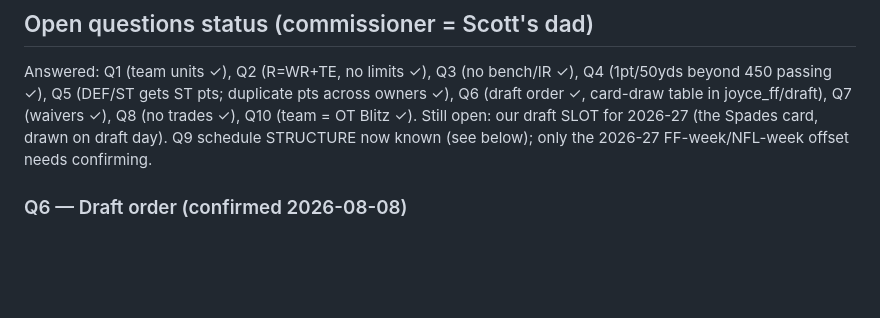
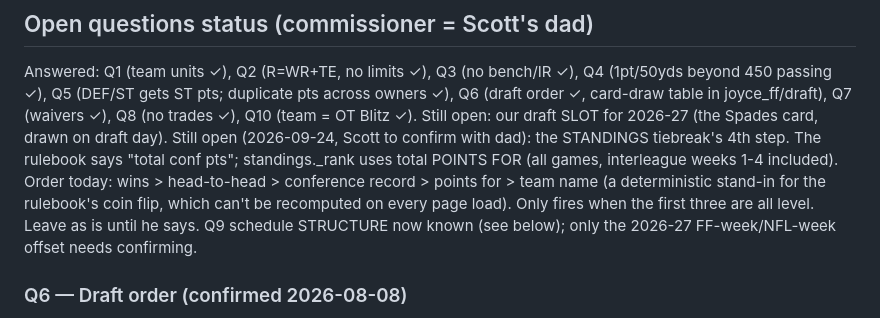
Before and after one commit to scottjunk22/joyce-ff, a Markdown page: CLAUDE.md, the part around the change. GitHub-like rendering; blank space fills up the shorter version.

Commit message:
Note the standings tiebreak question as open
The rulebook's 4th step is "total conf pts"; the code uses points for across
all games, interleague included. Scott is checking with the commissioner
(2026-09-24) — recorded so the discrepancy isn't rediscovered later as a bug.

Co-Authored-By: Claude Opus 5 <noreply@anthropic.com>

```diff
--- a/CLAUDE.md
+++ b/CLAUDE.md
@@ -84,6 +84,12 @@ Q4 (1pt/50yds beyond 450 passing ✓), Q5 (DEF/ST gets ST pts; duplicate pts
 across owners ✓), Q6 (draft order ✓, card-draw table in joyce_ff/draft),
 Q7 (waivers ✓), Q8 (no trades ✓), Q10 (team = OT Blitz ✓).
 Still open: our draft SLOT for 2026-27 (the Spades card, drawn on draft day).
+Still open (2026-09-24, Scott to confirm with dad): the STANDINGS tiebreak's 4th
+step. The rulebook says "total conf pts"; standings._rank uses total POINTS FOR
+(all games, interleague weeks 1-4 included). Order today: wins > head-to-head >
+conference record > points for > team name (a deterministic stand-in for the
+rulebook's coin flip, which can't be recomputed on every page load). Only fires
+when the first three are all level. Leave as is until he says.
 Q9 schedule STRUCTURE now known (see below); only the 2026-27 FF-week/NFL-week
 offset needs confirming.
 
```
